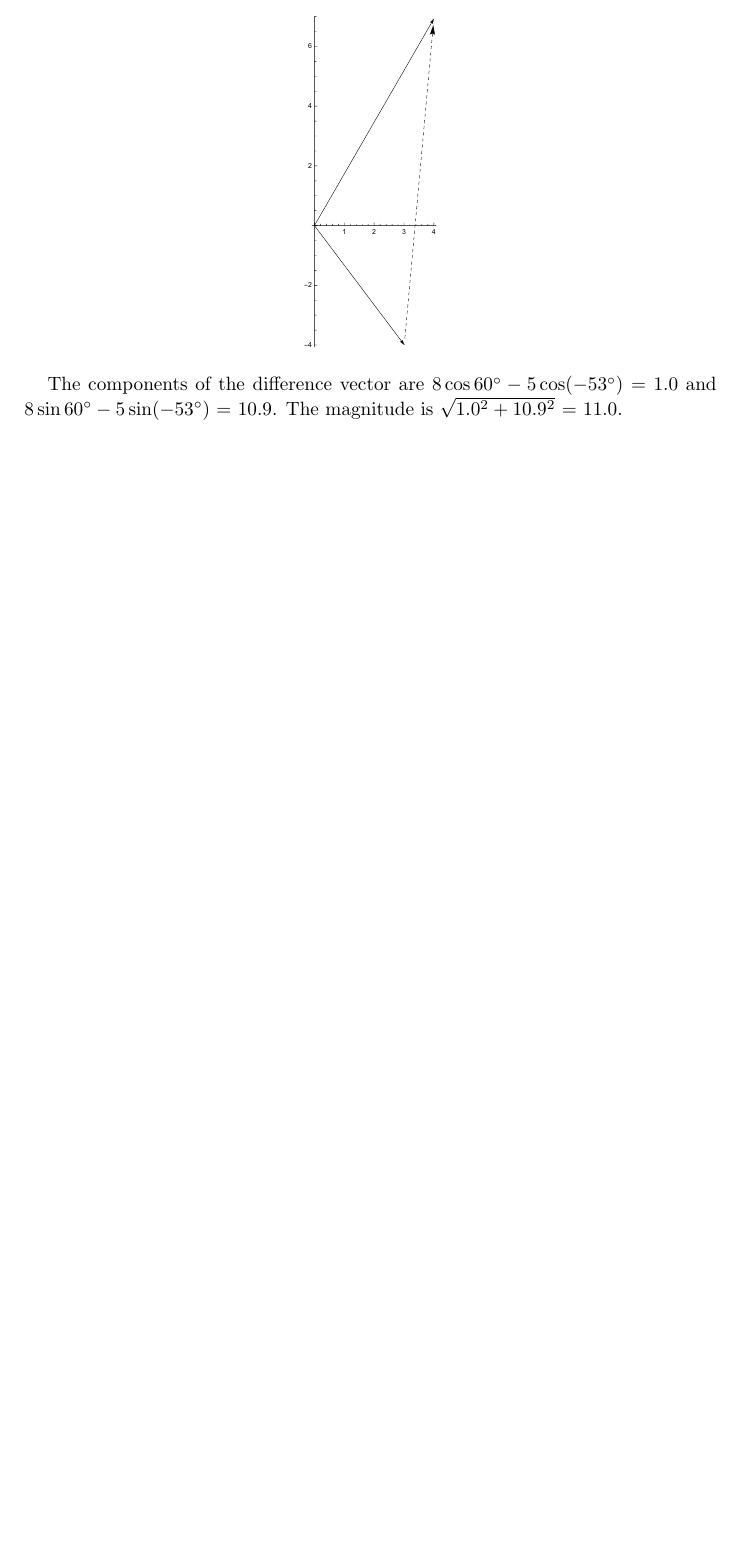
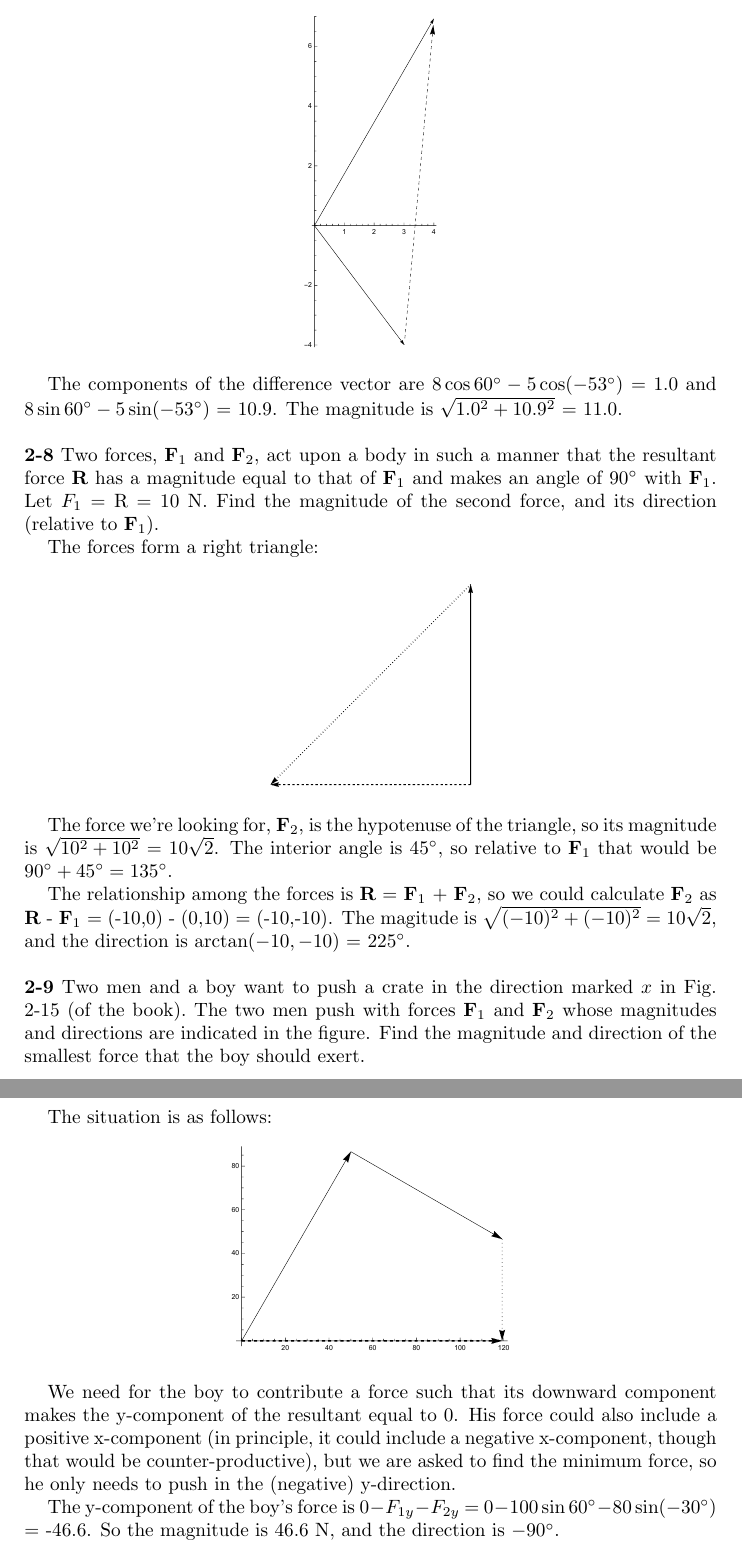
Before and after one commit to matthewjheaney/university-physics-6th, a LaTeX paper (answer_key.tex): part of page 24 of 24 before the commit and two parts of pages 24 and 25 of 25 after it, the two joined at a grey line, cut so that both start at the same text, the shorter picture padded with empty space. Compiled offline with pdfLaTeX.

Commit message:
add answers for problems 2-8 and 2-9

```diff
--- a/answer_key.tex
+++ b/answer_key.tex
@@ -1184,4 +1184,49 @@ The components of the difference vector are $8 \cos 60^\circ - 5 \cos (-53^\circ
 $8 \sin 60^\circ - 5 \sin (-53^\circ)$ = 10.9.
 The magnitude is $\sqrt{1.0^2 + 10.9^2}$ = 11.0.
 
+\vspace{\baselineskip}
+\noindent
+\textbf{2-8} Two forces, $\textbf{F}_1$ and $\textbf{F}_2$, act upon a body in such a manner
+that the resultant force \textbf{R} has a magnitude equal to that of $\textbf{F}_1$ and
+makes an angle of $90^\circ$ with $\textbf{F}_1$.
+Let $F_1$ = R = 10 N.  Find  the magnitude of the second force, and its direction
+(relative to $\textbf{F}_1$).
+
+The forces form a right triangle:
+
+\begin{figure}[h]
+\includegraphics[scale=0.3]{2-8}
+\end{figure}
+
+The force we're looking for, $\textbf{F}_2$, is the hypotenuse of the triangle,
+so its magnitude is $\sqrt{10^2 + 10^2}$ = $10\sqrt{2}$.
+The interior angle is $45^\circ$, so relative to $\textbf{F}_1$ that would be $90^\circ + 45^\circ = 135^\circ$.
+
+The relationship among the forces is \textbf{R} = $\textbf{F}_1$ + $\textbf{F}_2$,
+so we could calculate $\textbf{F}_2$ as \textbf{R} - $\textbf{F}_1$ = (-10,0) - (0,10) = (-10,-10).
+The magitude is $\sqrt{(-10)^2+(-10)^2} = 10\sqrt{2}$,
+and the direction is $\arctan(-10,-10)$ = $225^\circ$.
+
+\vspace{\baselineskip}
+\noindent
+\textbf{2-9} Two men and a boy want to push a crate in the direction marked $x$ in Fig. 2-15 (of the book).\
+The two men push with forces $\textbf{F}_1$ and $\textbf{F}_2$ whose magnitudes and directions are indicated
+in the figure.
+Find the magnitude and direction of the smallest force that the boy should exert.
+
+\clearpage
+The situation is as follows:
+
+\begin{figure}[h]
+\includegraphics[scale=0.4]{2-9}
+\end{figure}
+
+We need for the boy to contribute a force such that its downward component makes the y-component
+of the resultant equal to 0.  His force could also include a positive x-component
+(in principle, it could include a negative x-component, though that would be counter-productive),
+but we are asked to find the minimum force, so he only needs to push in the (negative) y-direction.
+
+The y-component of the boy's force is $0 - F_{1y} - F_{2y}$ = $0 - 100 \sin 60^\circ - 80 \sin (-30^\circ)$ = -46.6.
+So the magnitude is 46.6 N, and the direction is $-90^\circ$.
+
 \end{document}
```
Also changed, not shown: 2-8.pdf (added), 2-9.pdf (added).
